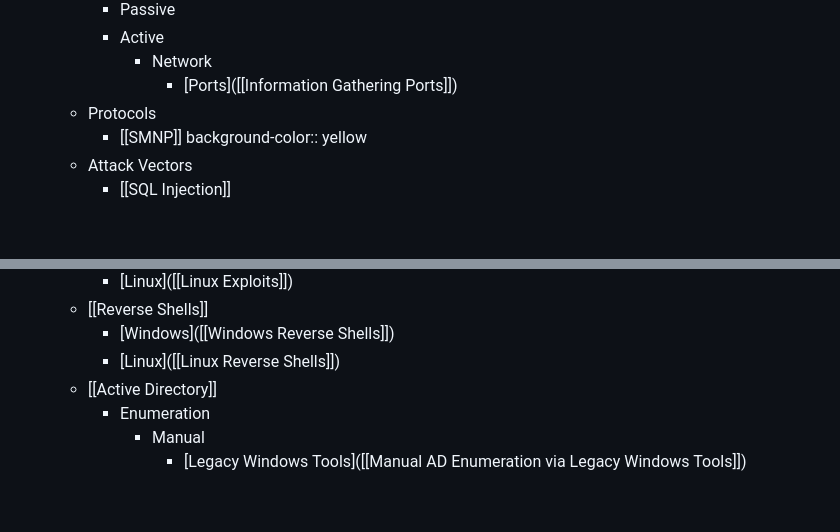
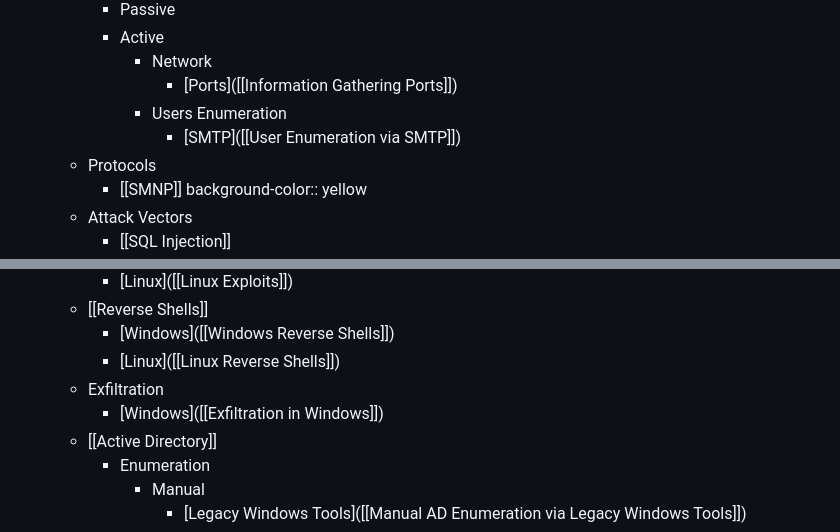
Before and after one commit to StayPirate/HTB-Notes, a Markdown page: pages/Index.md, 2 parts joined by grey strips. GitHub-like rendering; blank space fills up the shorter version.

```diff
--- a/pages/Index.md
+++ b/pages/Index.md
@@ -7,6 +7,8 @@ public:: true
 		- Active
 			- Network
 				- [Ports]([[Information Gathering Ports]])
+			- Users Enumeration
+				- [SMTP]([[User Enumeration via SMTP]])
 	- Protocols
 		- [[SMNP]]
 		  background-color:: yellow
@@ -23,6 +25,8 @@ public:: true
 	- [[Reverse Shells]]
 		- [Windows]([[Windows Reverse Shells]])
 		- [Linux]([[Linux Reverse Shells]])
+	- Exfiltration
+		- [Windows]([[Exfiltration in Windows]])
 	- [[Active Directory]]
 		- Enumeration
 			- Manual
```
Also changed, not shown: pages/Exfiltration in Windows.md (added, +44 -0 lines), pages/User Enumeration via SMTP.md (added, +30 -0 lines).
